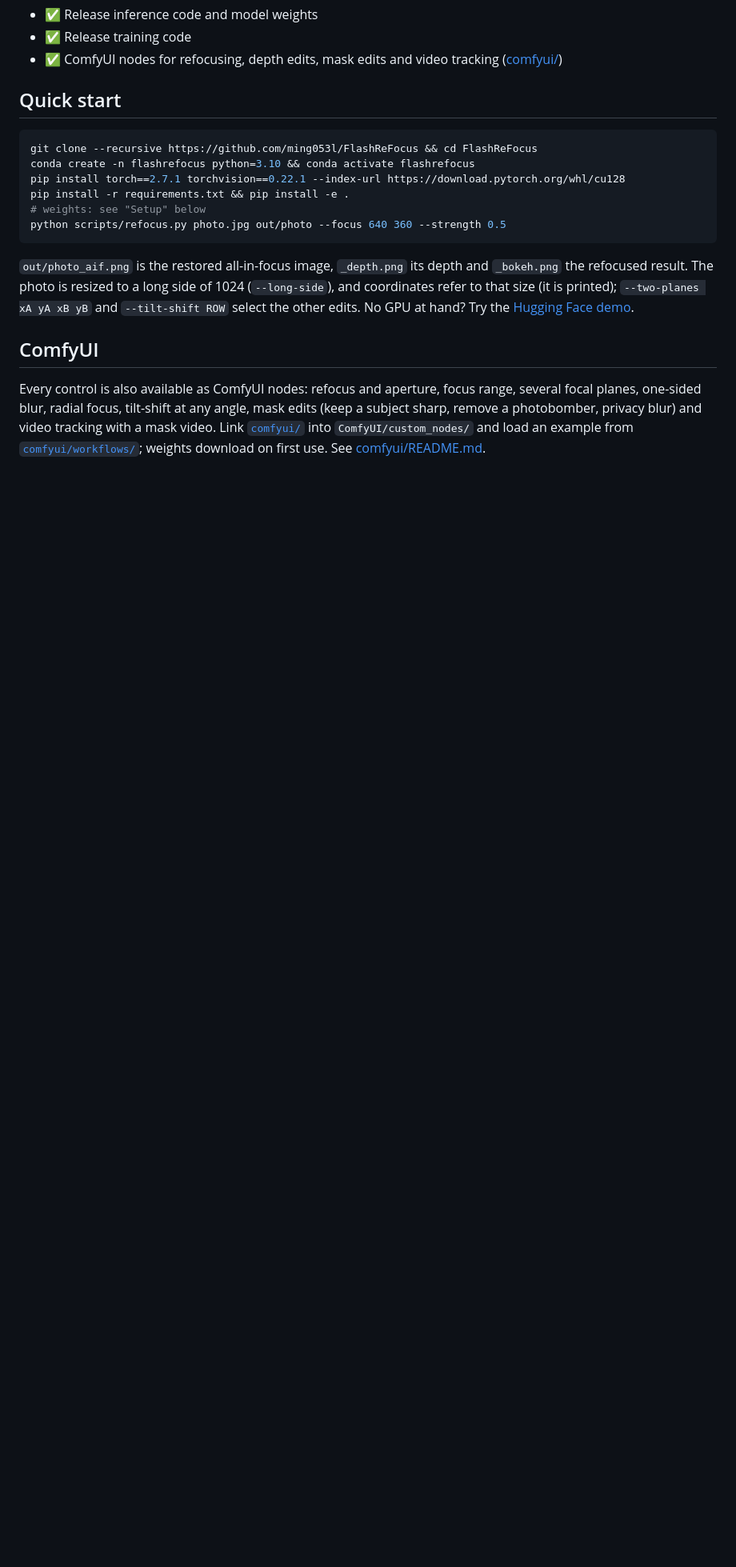
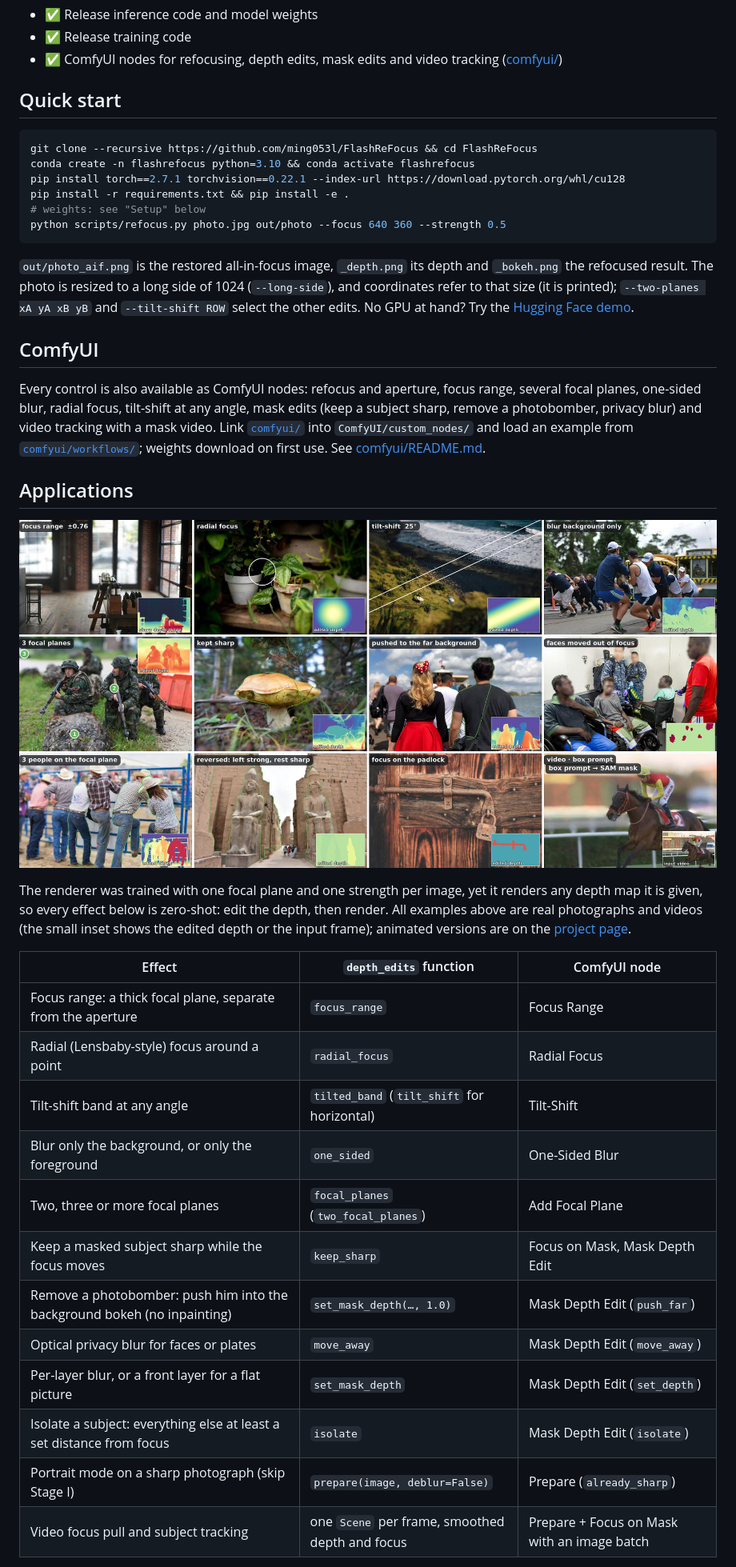
Before and after one commit to ming053l/FlashReFocus, a Markdown page: README.md, the part around one of its changes. Shown at 80% size. GitHub-like rendering; pictures changed too: docs/applications.jpg (added); blank space fills up the shorter version.

```diff
--- a/README.md
+++ b/README.md
@@ -61,3 +68,25 @@ The photo is resized to a long side of 1024 (`--long-side`), and coordinates ref
 ## ComfyUI
 
 Every control is also available as ComfyUI nodes: refocus and aperture, focus range, several focal planes, one-sided blur, radial focus, tilt-shift at any angle, mask edits (keep a subject sharp, remove a photobomber, privacy blur) and video tracking with a mask video. Link [`comfyui/`](comfyui) into `ComfyUI/custom_nodes/` and load an example from [`comfyui/workflows/`](comfyui/workflows); weights download on first use. See [comfyui/README.md](comfyui/README.md).
+
+## Applications
+
+<p align="center"><img src="docs/applications.jpg" width="900" alt="Focus range, radial focus, tilt-shift at an angle, background-only blur, three focal planes, a subject kept sharp, a photobomber pushed into the background, faces moved out of focus, three people on one focal plane, per-layer blur, a padlock moved in front of a flat door, and video tracking of a jockey"></p>
+
+The renderer was trained with one focal plane and one strength per image, yet it renders any depth map it is given, so every effect below is zero-shot: edit the depth, then render. All examples above are real photographs and videos (the small inset shows the edited depth or the input frame); animated versions are on the [project page](https://ming053l.github.io/FlashReFocus/).
+
+| Effect | `depth_edits` function | ComfyUI node |
+|---|---|---|
+| Focus range: a thick focal plane, separate from the aperture | `focus_range` | Focus Range |
+| Radial (Lensbaby-style) focus around a point | `radial_focus` | Radial Focus |
+| Tilt-shift band at any angle | `tilted_band` (`tilt_shift` for horizontal) | Tilt-Shift |
+| Blur only the background, or only the foreground | `one_sided` | One-Sided Blur |
+| Two, three or more focal planes | `focal_planes` (`two_focal_planes`) | Add Focal Plane |
+| Keep a masked subject sharp while the focus moves | `keep_sharp` | Focus on Mask, Mask Depth Edit |
+| Remove a photobomber: push him into the background bokeh (no inpainting) | `set_mask_depth(…, 1.0)` | Mask Depth Edit (`push_far`) |
+| Optical privacy blur for faces or plates | `move_away` | Mask Depth Edit (`move_away`) |
+| Per-layer blur, or a front layer for a flat picture | `set_mask_depth` | Mask Depth Edit (`set_depth`) |
+| Isolate a subject: everything else at least a set distance from focus | `isolate` | Mask Depth Edit (`isolate`) |
+| Portrait mode on a sharp photograph (skip Stage I) | `prepare(image, deblur=False)` | Prepare (`already_sharp`) |
+| Video focus pull and subject tracking | one `Scene` per frame, smoothed depth and focus | Prepare + Focus on Mask with an image batch |
+
```
Also changed, not shown: other parts of README.md (+28 -0 lines).
